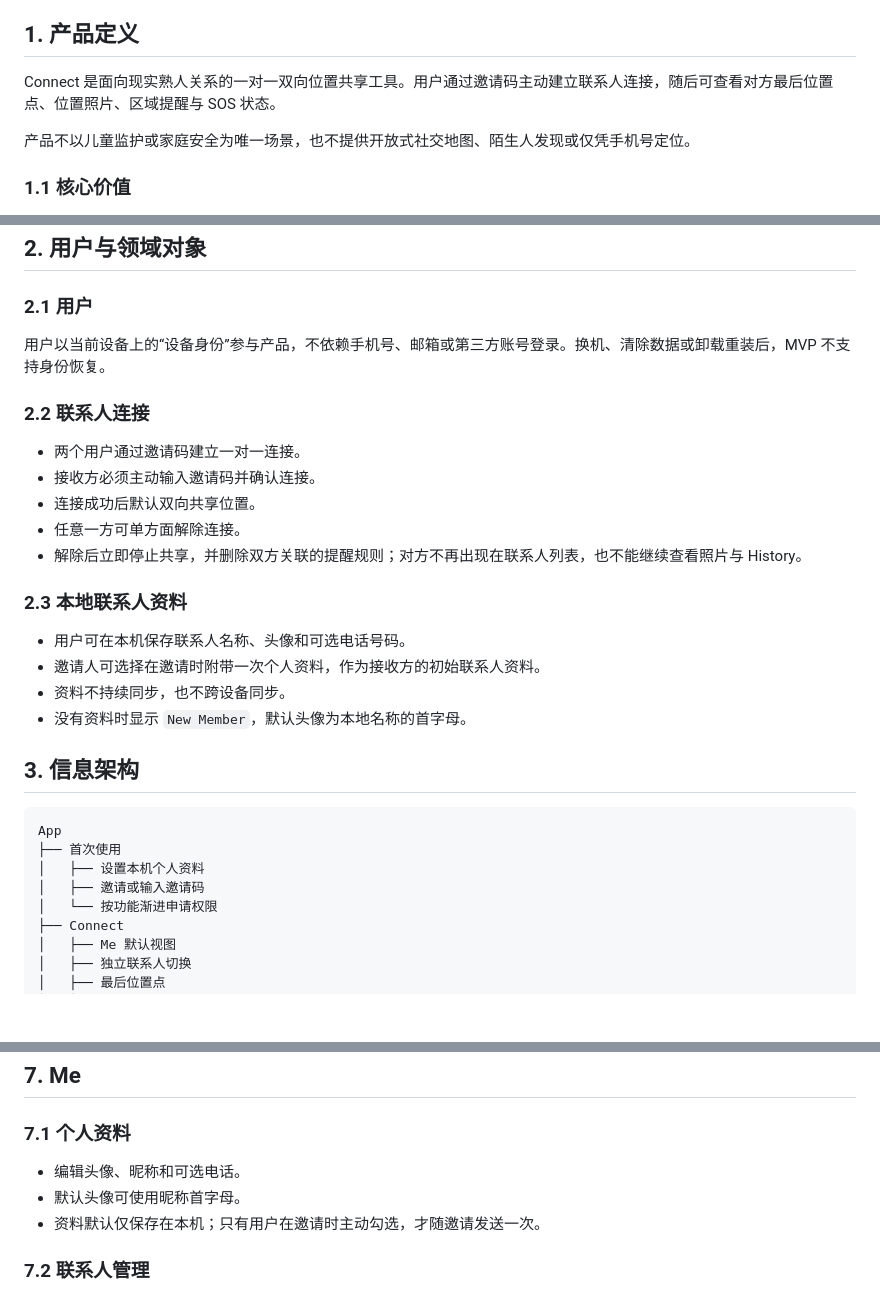
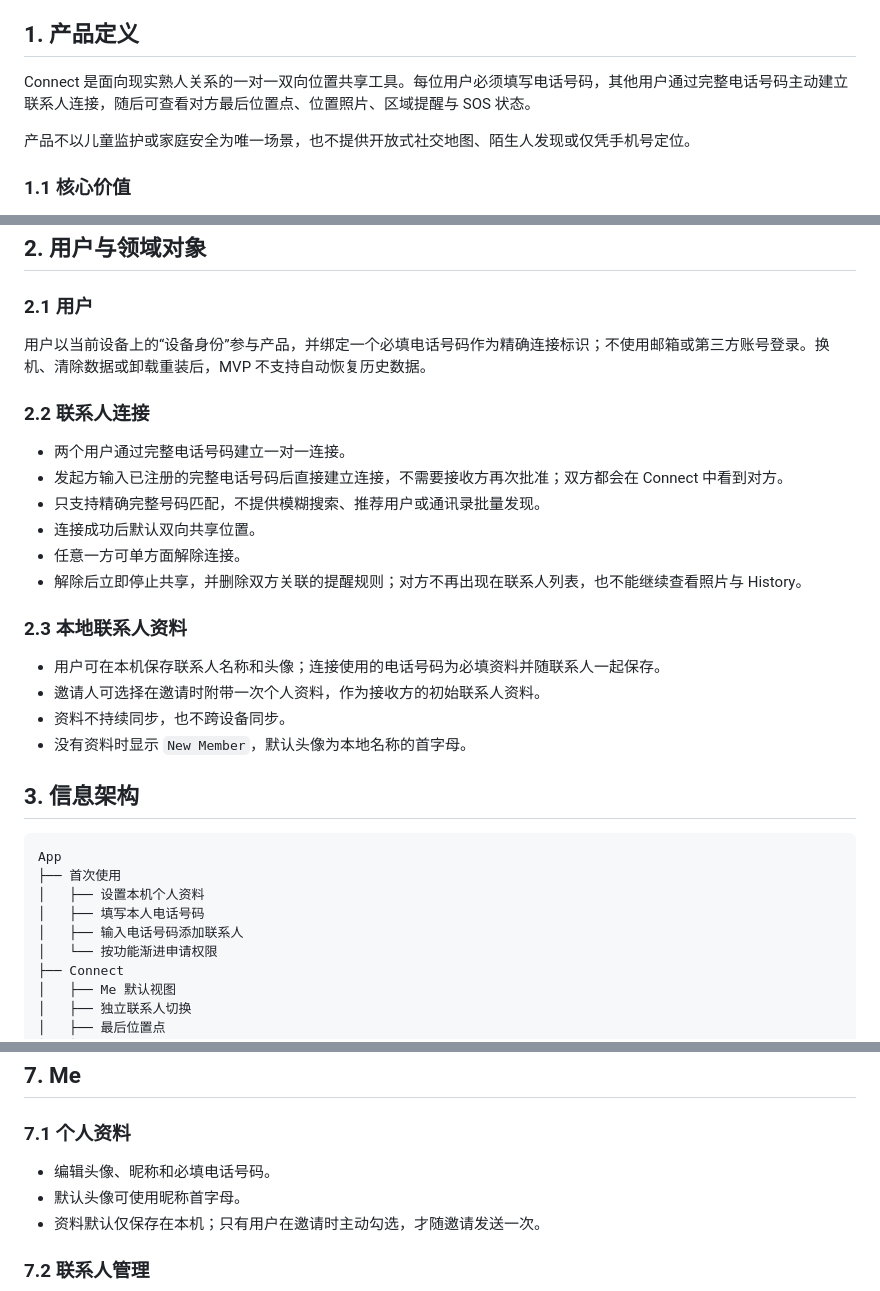
Before and after one commit to Duxinxin-real/connect-location-prototype, a Markdown page: 产品需求文档-PRD.md, 3 parts joined by grey strips. Rendered like a GitHub page; blank space fills up the shorter version.

```diff
--- a/产品需求文档-PRD.md
+++ b/产品需求文档-PRD.md
@@ -6,7 +6,7 @@
 
 ## 1. 产品定义
 
-Connect 是面向现实熟人关系的一对一双向位置共享工具。用户通过邀请码主动建立联系人连接，随后可查看对方最后位置点、位置照片、区域提醒与 SOS 状态。
+Connect 是面向现实熟人关系的一对一双向位置共享工具。每位用户必须填写电话号码，其他用户通过完整电话号码主动建立联系人连接，随后可查看对方最后位置点、位置照片、区域提醒与 SOS 状态。
 
 产品不以儿童监护或家庭安全为唯一场景，也不提供开放式社交地图、陌生人发现或仅凭手机号定位。
 
@@ -30,19 +30,20 @@ Connect 是面向现实熟人关系的一对一双向位置共享工具。用户
 
 ### 2.1 用户
 
-用户以当前设备上的“设备身份”参与产品，不依赖手机号、邮箱或第三方账号登录。换机、清除数据或卸载重装后，MVP 不支持身份恢复。
+用户以当前设备上的“设备身份”参与产品，并绑定一个必填电话号码作为精确连接标识；不使用邮箱或第三方账号登录。换机、清除数据或卸载重装后，MVP 不支持自动恢复历史数据。
 
 ### 2.2 联系人连接
 
-- 两个用户通过邀请码建立一对一连接。
-- 接收方必须主动输入邀请码并确认连接。
+- 两个用户通过完整电话号码建立一对一连接。
+- 发起方输入已注册的完整电话号码后直接建立连接，不需要接收方再次批准；双方都会在 Connect 中看到对方。
+- 只支持精确完整号码匹配，不提供模糊搜索、推荐用户或通讯录批量发现。
 - 连接成功后默认双向共享位置。
 - 任意一方可单方面解除连接。
 - 解除后立即停止共享，并删除双方关联的提醒规则；对方不再出现在联系人列表，也不能继续查看照片与 History。
 
 ### 2.3 本地联系人资料
 
-- 用户可在本机保存联系人名称、头像和可选电话号码。
+- 用户可在本机保存联系人名称和头像；连接使用的电话号码为必填资料并随联系人一起保存。
 - 邀请人可选择在邀请时附带一次个人资料，作为接收方的初始联系人资料。
 - 资料不持续同步，也不跨设备同步。
 - 没有资料时显示 `New Member`，默认头像为本地名称的首字母。
@@ -53,7 +54,8 @@ Connect 是面向现实熟人关系的一对一双向位置共享工具。用户
 App
 ├── 首次使用
 │   ├── 设置本机个人资料
-│   ├── 邀请或输入邀请码
+│   ├── 填写本人电话号码
+│   ├── 输入电话号码添加联系人
 │   └── 按功能渐进申请权限
 ├── Connect
 │   ├── Me 默认视图
@@ -230,7 +233,7 @@ App
 
 ### 7.1 个人资料
 
-- 编辑头像、昵称和可选电话。
+- 编辑头像、昵称和必填电话号码。
 - 默认头像可使用昵称首字母。
 - 资料默认仅保存在本机；只有用户在邀请时主动勾选，才随邀请发送一次。
 
```
Also changed, not shown: other parts of 产品需求文档-PRD.md (+16 -16 lines).
